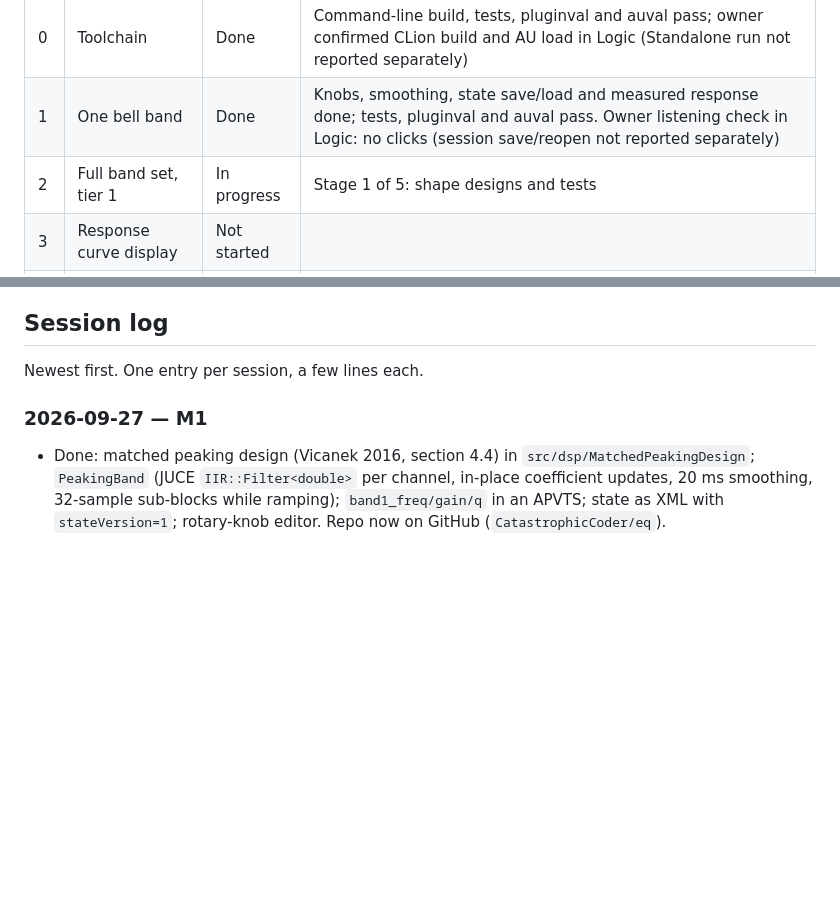
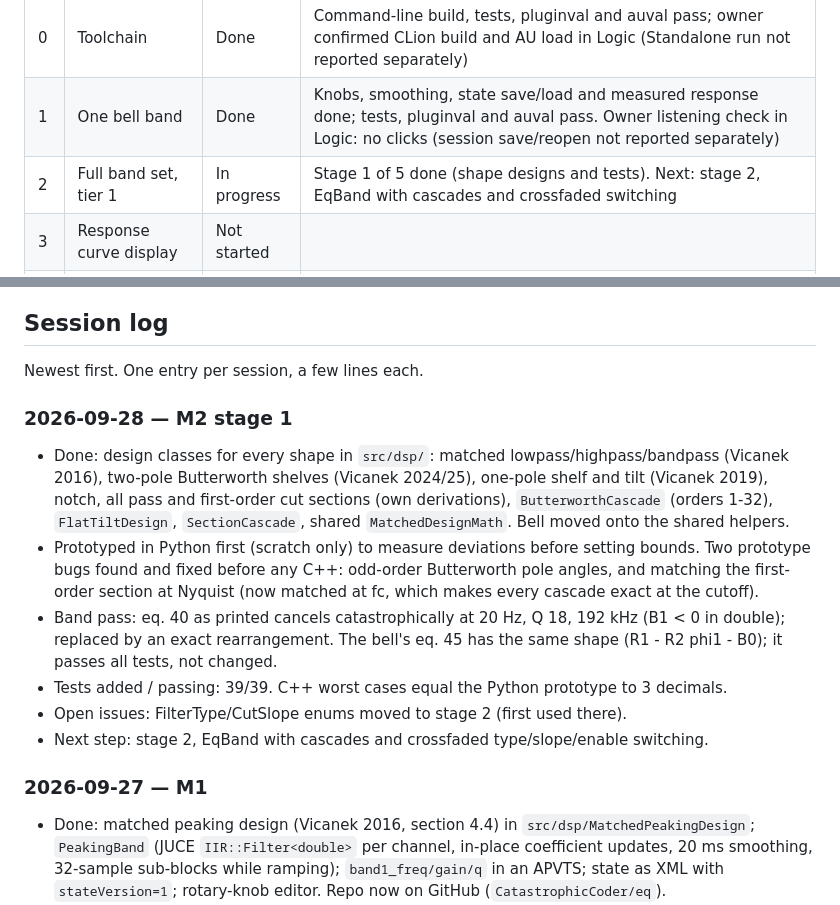
Before and after one commit to CatastrophicCoder/eq, a Markdown page: docs/PROGRESS.md, 2 parts joined by grey strips. Drawn GitHub-style; blank space fills up the shorter version.

Commit message:
M2: record stage 1 decisions and progress
Co-Authored-By: Claude Opus 5.5 (1M context) <noreply@anthropic.com>

```diff
--- a/docs/PROGRESS.md
+++ b/docs/PROGRESS.md
@@ -9,7 +9,7 @@ Milestone definitions and "done when" criteria are in [PLAN.md](PLAN.md#mileston
 | --- | --- | --- | --- |
 | 0 | Toolchain | Done | Command-line build, tests, pluginval and auval pass; owner confirmed CLion build and AU load in Logic (Standalone run not reported separately) |
 | 1 | One bell band | Done | Knobs, smoothing, state save/load and measured response done; tests, pluginval and auval pass. Owner listening check in Logic: no clicks (session save/reopen not reported separately) |
-| 2 | Full band set, tier 1 | In progress | Stage 1 of 5: shape designs and tests |
+| 2 | Full band set, tier 1 | In progress | Stage 1 of 5 done (shape designs and tests). Next: stage 2, EqBand with cascades and crossfaded switching |
 | 3 | Response curve display | Not started | |
 | 4 | Interactive display | Not started | |
 | 5 | Spectrum analyzer | Not started | |
@@ -46,6 +54,22 @@ Newest first. Move each item here from "Open decisions" in `CLAUDE.md` once it i
 ## Session log
 
 Newest first. One entry per session, a few lines each.
+
+### 2026-09-28 — M2 stage 1
+
+- Done: design classes for every shape in `src/dsp/`: matched lowpass/highpass/bandpass (Vicanek 2016),
+  two-pole Butterworth shelves (Vicanek 2024/25), one-pole shelf and tilt (Vicanek 2019), notch, all pass
+  and first-order cut sections (own derivations), `ButterworthCascade` (orders 1-32), `FlatTiltDesign`,
+  `SectionCascade`, shared `MatchedDesignMath`. Bell moved onto the shared helpers.
+- Prototyped in Python first (scratch only) to measure deviations before setting bounds. Two prototype bugs
+  found and fixed before any C++: odd-order Butterworth pole angles, and matching the first-order section
+  at Nyquist (now matched at fc, which makes every cascade exact at the cutoff).
+- Band pass: eq. 40 as printed cancels catastrophically at 20 Hz, Q 18, 192 kHz (B1 < 0 in double);
+  replaced by an exact rearrangement. The bell's eq. 45 has the same shape (R1 - R2 phi1 - B0);
+  it passes all tests, not changed.
+- Tests added / passing: 39/39. C++ worst cases equal the Python prototype to 3 decimals.
+- Open issues: FilterType/CutSlope enums moved to stage 2 (first used there).
+- Next step: stage 2, EqBand with cascades and crossfaded type/slope/enable switching.
 
 ### 2026-09-27 — M1
 
```
Also changed, not shown: other parts of docs/PROGRESS.md (+8 -0 lines), CLAUDE.md (+11 -2 lines).
